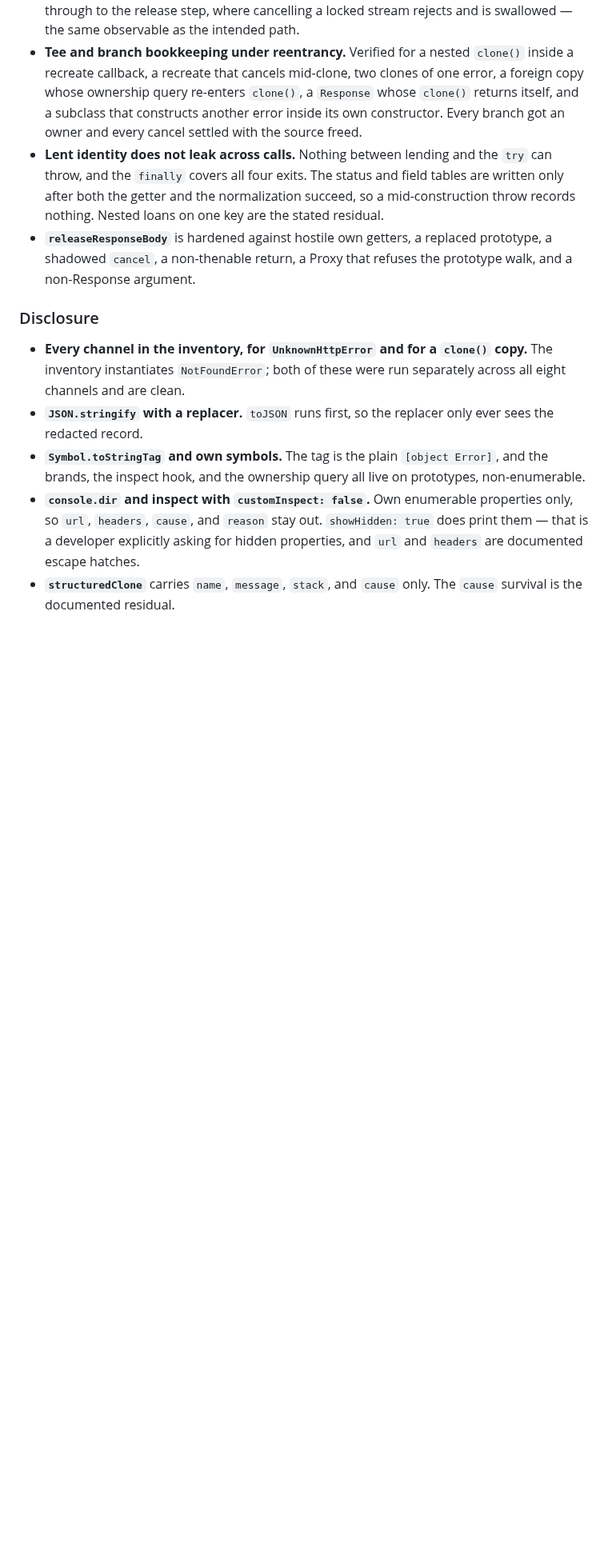
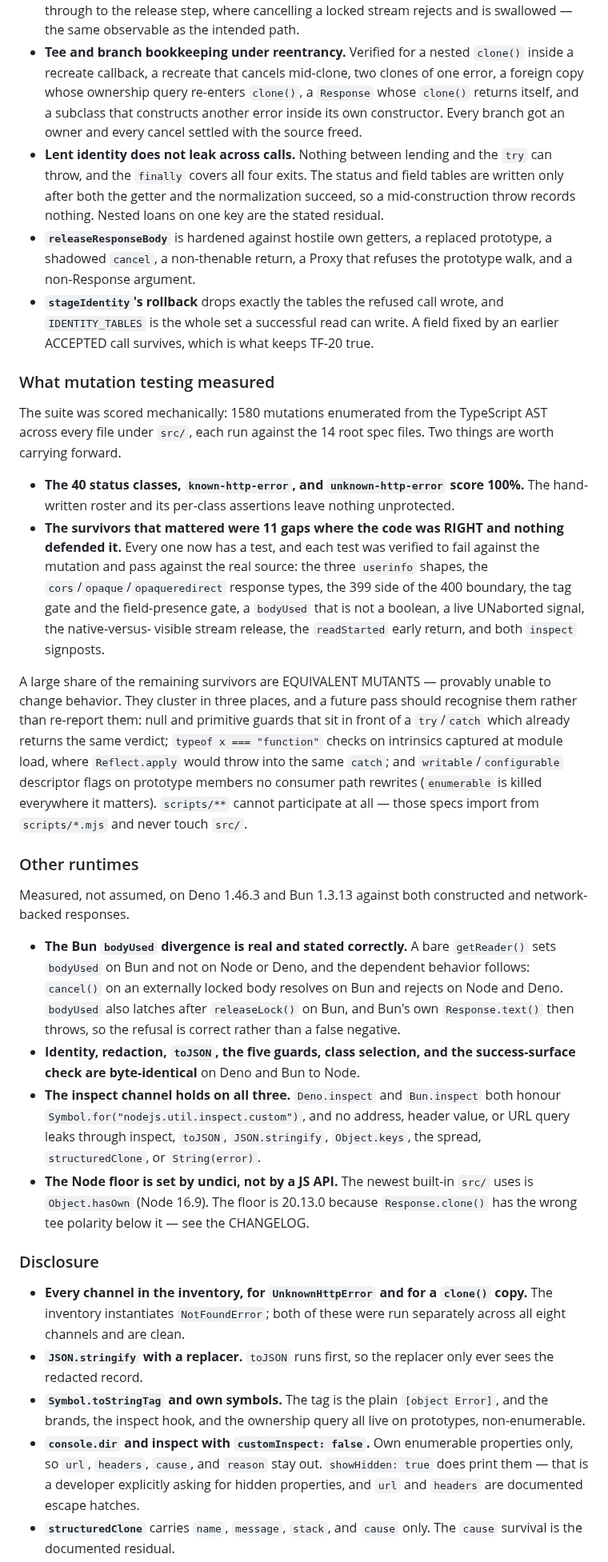
Before and after one commit to pbpeterson/typed-fetch, a Markdown page: docs/audit-ledger.md, the part around one of its changes. Shown at 80% size. GitHub-like rendering; blank space fills up the shorter version.

Commit message:
docs: record what round two measured in the ledger
The ledger exists so a later pass starts from the frontier instead of the
beginning. Round two applied five methods none of the previous twenty-odd
passes had, and what they COVERED is as worth recording as what they
found.

Added: the runtime measurements (Deno 1.46.3 and Bun 1.3.13, and the
`bodyUsed` divergence confirmed rather than assumed); the 22 spec claims
checked against specification text, 20 of which were correct; the
mutation score per file, with the three clusters of provably equivalent
mutants a future pass should recognise instead of re-reporting; and the
property-based generators' alphabets and case counts, so nobody
regenerates ~800k inputs to learn the same thing.

The in-scope row count moves to 26.

```diff
--- a/docs/audit-ledger.md
+++ b/docs/audit-ledger.md
@@ -95,6 +113,58 @@ re-open one should read the reasoning first and say what it gets wrong.
 - **`releaseResponseBody`** is hardened against hostile own getters, a replaced
   prototype, a shadowed `cancel`, a non-thenable return, a Proxy that refuses the
   prototype walk, and a non-Response argument.
+- **`stageIdentity`'s rollback** drops exactly the tables the refused call wrote,
+  and `IDENTITY_TABLES` is the whole set a successful read can write. A field
+  fixed by an earlier ACCEPTED call survives, which is what keeps TF-20 true.
+
+### What mutation testing measured
+
+The suite was scored mechanically: 1580 mutations enumerated from the
+TypeScript AST across every file under `src/`, each run against the 14 root spec
+files. Two things are worth carrying forward.
+
+- **The 40 status classes, `known-http-error`, and `unknown-http-error` score
+  100%.** The hand-written roster and its per-class assertions leave nothing
+  unprotected.
+- **The survivors that mattered were 11 gaps where the code was RIGHT and
+  nothing defended it.** Every one now has a test, and each test was verified to
+  fail against the mutation and pass against the real source: the three
+  `userinfo` shapes, the `cors`/`opaque`/`opaqueredirect` response types, the
+  399 side of the 400 boundary, the tag gate and the field-presence gate, a
+  `bodyUsed` that is not a boolean, a live UNaborted signal, the native-versus-
+  visible stream release, the `readStarted` early return, and both `inspect`
+  signposts.
+
+A large share of the remaining survivors are EQUIVALENT MUTANTS — provably
+unable to change behavior. They cluster in three places, and a future pass
+should recognise them rather than re-report them: null and primitive guards
+that sit in front of a `try`/`catch` which already returns the same verdict;
+`typeof x === "function"` checks on intrinsics captured at module load, where
+`Reflect.apply` would throw into the same `catch`; and `writable`/`configurable`
+descriptor flags on prototype members no consumer path rewrites (`enumerable` is
+killed everywhere it matters). `scripts/**` cannot participate at all — those
+specs import from `scripts/*.mjs` and never touch `src/`.
+
+### Other runtimes
+
+Measured, not assumed, on Deno 1.46.3 and Bun 1.3.13 against both constructed
+and network-backed responses.
+
+- **The Bun `bodyUsed` divergence is real and stated correctly.** A bare
+  `getReader()` sets `bodyUsed` on Bun and not on Node or Deno, and the
+  dependent behavior follows: `cancel()` on an externally locked body resolves
+  on Bun and rejects on Node and Deno. `bodyUsed` also latches after
+  `releaseLock()` on Bun, and Bun's own `Response.text()` then throws, so the
+  refusal is correct rather than a false negative.
+- **Identity, redaction, `toJSON`, the five guards, class selection, and the
+  success-surface check are byte-identical** on Deno and Bun to Node.
+- **The inspect channel holds on all three.** `Deno.inspect` and `Bun.inspect`
+  both honour `Symbol.for("nodejs.util.inspect.custom")`, and no address, header
+  value, or URL query leaks through inspect, `toJSON`, `JSON.stringify`,
+  `Object.keys`, the spread, `structuredClone`, or `String(error)`.
+- **The Node floor is set by undici, not by a JS API.** The newest built-in
+  `src/` uses is `Object.hasOwn` (Node 16.9). The floor is 20.13.0 because
+  `Response.clone()` has the wrong tee polarity below it — see the CHANGELOG.
 
 ### Disclosure
 
```
Also changed, not shown: other parts of docs/audit-ledger.md (+20 -2 lines), CONTRIBUTING.md (+1 -1 lines).
